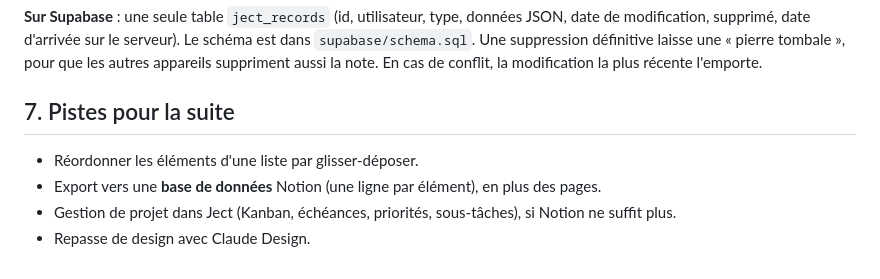
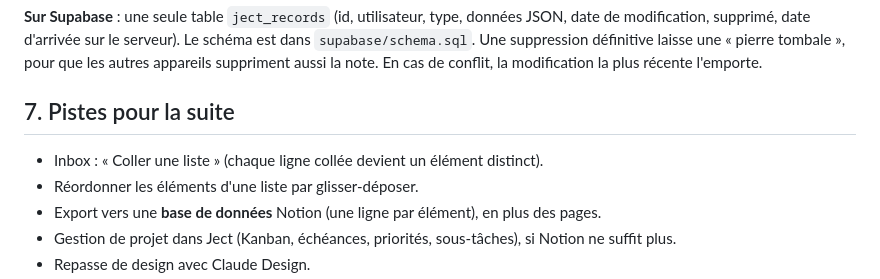
Before and after one commit to vthiriet/ject, a Markdown page: docs/SPECIFICATIONS.md, the part around the change. Rendered like a GitHub page.

Commit message:
Spécification : piste « Coller une liste » dans l'Inbox
Co-Authored-By: Claude Opus 5.5 <noreply@anthropic.com>
Claude-Session: https://claude.ai/code/session_01VEZyRxLtG6UhLpbuHjnJHd

```diff
--- a/docs/SPECIFICATIONS.md
+++ b/docs/SPECIFICATIONS.md
@@ -268,6 +268,7 @@ En cas de conflit, la modification la plus récente l'emporte.
 
 ## 7. Pistes pour la suite
 
+- Inbox : « Coller une liste » (chaque ligne collée devient un élément distinct).
 - Réordonner les éléments d'une liste par glisser-déposer.
 - Export vers une **base de données** Notion (une ligne par élément), en plus des pages.
 - Gestion de projet dans Ject (Kanban, échéances, priorités, sous-tâches), si Notion
```
